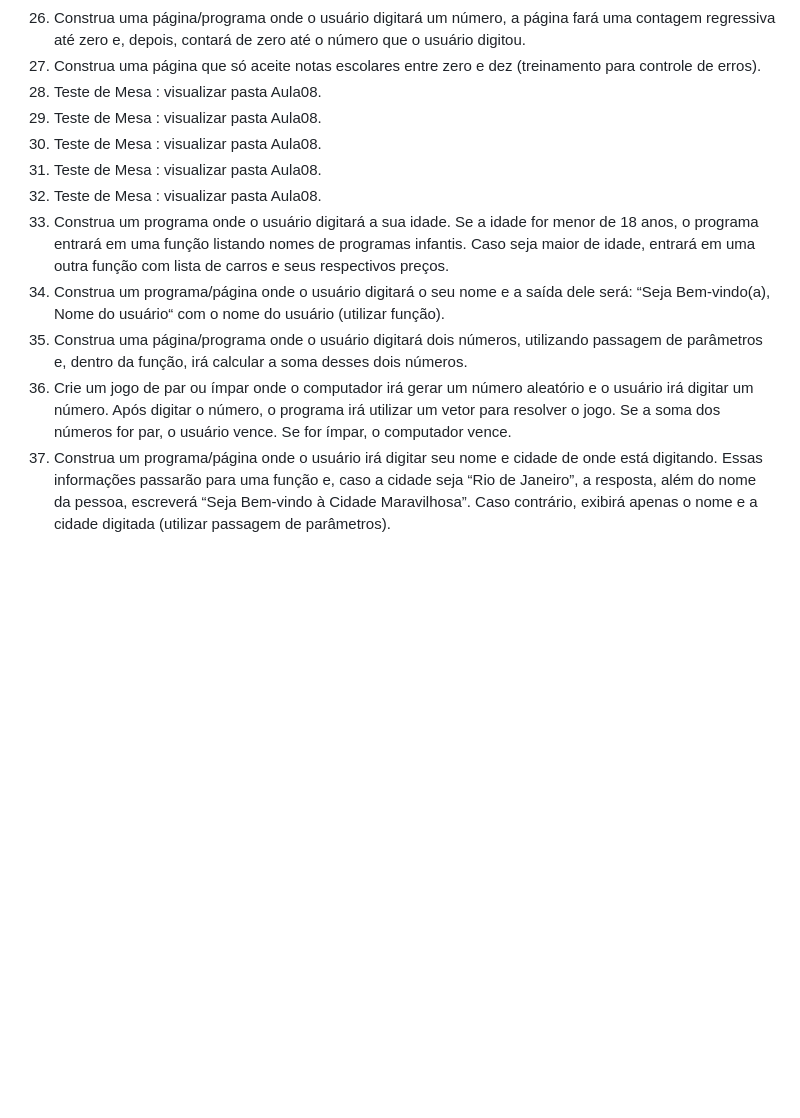
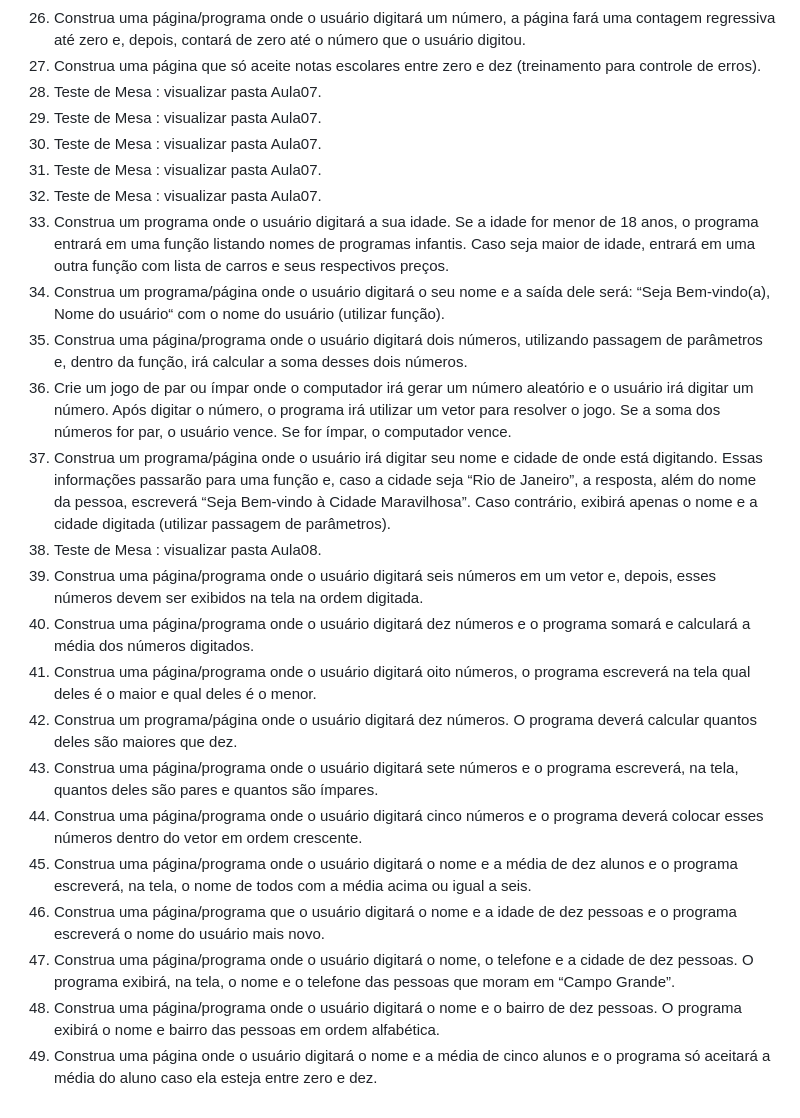
Before and after one commit to jpenrici/PHP_Lista_de_Atividades, a Markdown page: AtividadesLogica.md, the part around the change. Rendered like a GitHub page; blank space fills up the shorter version.

Commit message:
Atualização da Lista de Atividades.
Update AtividadesLogica.md

```diff
--- a/AtividadesLogica.md
+++ b/AtividadesLogica.md
@@ -26,16 +26,28 @@ menor que 7 escreverá: “Aluno em Recuperação”. No último caso, o program
 25. Construa uma página/programa que exiba a sequência de Fibonacci de zero até dois mil.
 26. Construa uma página/programa onde o usuário digitará um número, a página fará uma contagem regressiva até zero e, depois, contará de zero até o número que o usuário digitou.
 27. Construa uma página que só aceite notas escolares entre zero e dez (treinamento para controle de erros).
-28. Teste de Mesa : visualizar pasta Aula08.
-29. Teste de Mesa : visualizar pasta Aula08.
-30. Teste de Mesa : visualizar pasta Aula08.
-31. Teste de Mesa : visualizar pasta Aula08.
-32. Teste de Mesa : visualizar pasta Aula08.
+28. Teste de Mesa : visualizar pasta Aula07.
+29. Teste de Mesa : visualizar pasta Aula07.
+30. Teste de Mesa : visualizar pasta Aula07.
+31. Teste de Mesa : visualizar pasta Aula07.
+32. Teste de Mesa : visualizar pasta Aula07.
 33. Construa um programa onde o usuário digitará a sua idade. Se a idade for menor de 18 anos, o programa entrará em uma função listando nomes de programas infantis. Caso seja maior de idade, entrará em uma outra função com lista de carros e seus
 respectivos preços.
 34. Construa um programa/página onde o usuário digitará o seu nome e a saída dele será: “Seja Bem-vindo(a), Nome do usuário“ com o nome do usuário (utilizar função).
 35. Construa uma página/programa onde o usuário digitará dois números, utilizando passagem de parâmetros e, dentro da função, irá calcular a soma desses dois números.
 36. Crie um jogo de par ou ímpar onde o computador irá gerar um número aleatório e o usuário irá digitar um número. Após digitar o número, o programa irá utilizar um vetor para resolver o jogo. Se a soma dos números for par, o usuário vence. Se for ímpar, o
 computador vence.
-37. Construa um programa/página onde o usuário irá digitar seu nome e cidade de onde está digitando. Essas informações passarão para uma função e, caso a cidade seja “Rio de Janeiro”, a resposta, além do nome da pessoa, escreverá “Seja Bem-vindo
-à Cidade Maravilhosa”. Caso contrário, exibirá apenas o nome e a cidade digitada (utilizar passagem de parâmetros).
+37. Construa um programa/página onde o usuário irá digitar seu nome e cidade de onde está digitando. Essas informações passarão para uma função e, caso a cidade seja “Rio de Janeiro”, a resposta, além do nome da pessoa, escreverá “Seja Bem-vindo à Cidade Maravilhosa”. Caso contrário, exibirá apenas o nome e a cidade digitada (utilizar passagem de parâmetros).
+38. Teste de Mesa : visualizar pasta Aula08.
+39. Construa uma página/programa onde o usuário digitará seis números em um vetor e, depois, esses números devem ser exibidos na tela na ordem digitada.
+40. Construa uma página/programa onde o usuário digitará dez números e o programa somará e calculará a média dos números digitados.
+41. Construa uma página/programa onde o usuário digitará oito números, o programa escreverá na tela qual deles é o maior e qual deles é o menor.
+42. Construa um programa/página onde o usuário digitará dez números. O programa deverá calcular quantos deles são maiores que dez.
+43. Construa uma página/programa onde o usuário digitará sete números e o programa escreverá, na tela, quantos deles são pares e quantos são ímpares.
+44. Construa uma página/programa onde o usuário digitará cinco números e o programa deverá colocar esses números dentro do vetor em ordem crescente.
+45. Construa uma página/programa onde o usuário digitará o nome e a média de dez alunos e o programa escreverá, na tela, o nome de todos com a média acima ou igual
+a seis.
+46. Construa uma página/programa que o usuário digitará o nome e a idade de dez pessoas e o programa escreverá o nome do usuário mais novo.
+47. Construa uma página/programa onde o usuário digitará o nome, o telefone e a cidade de dez pessoas. O programa exibirá, na tela, o nome e o telefone das pessoas que moram em “Campo Grande”.
+48. Construa uma página/programa onde o usuário digitará o nome e o bairro de dez pessoas. O programa exibirá o nome e bairro das pessoas em ordem alfabética.
+49. Construa uma página onde o usuário digitará o nome e a média de cinco alunos e o programa só aceitará a média do aluno caso ela esteja entre zero e dez.
```
